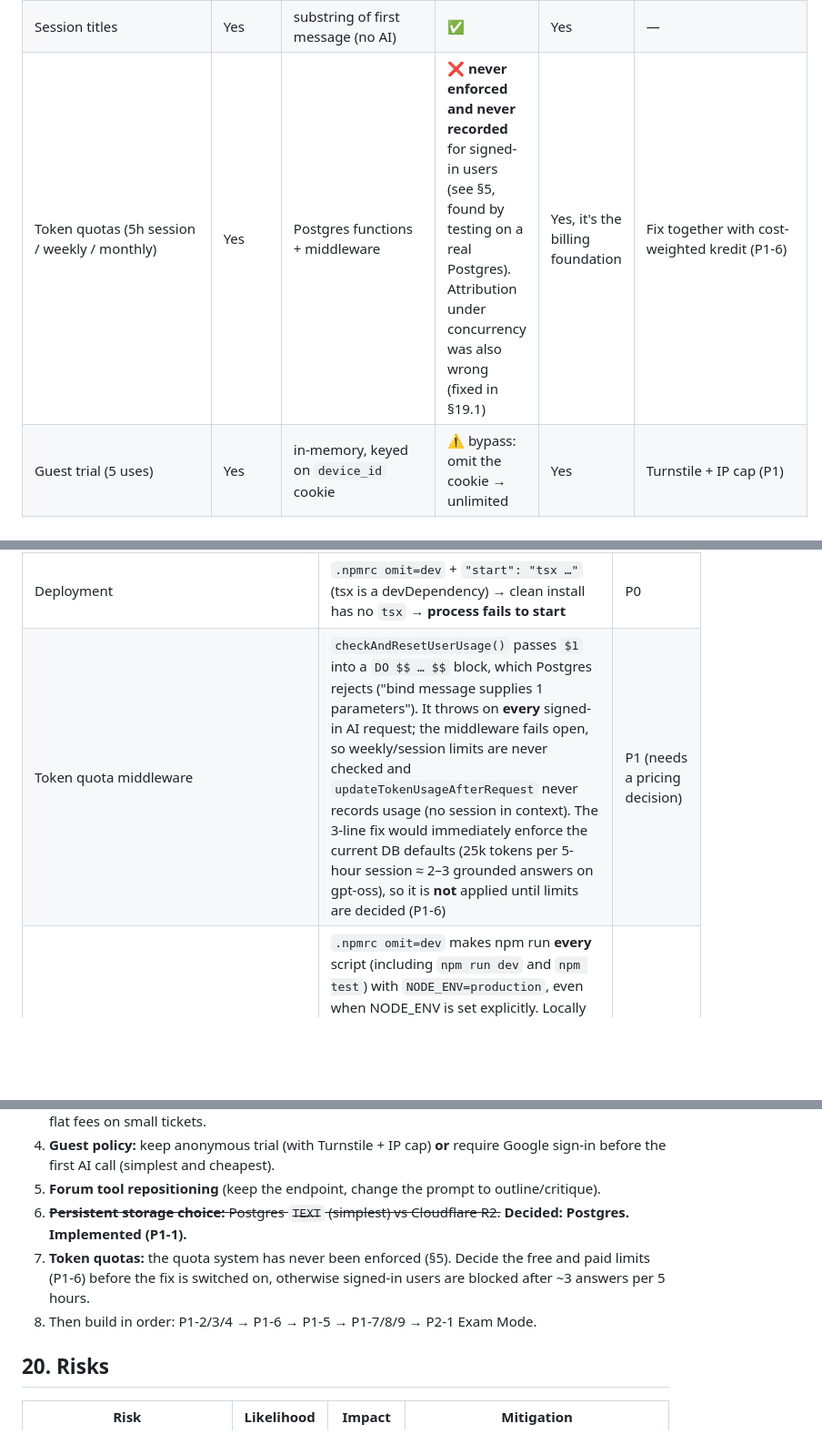
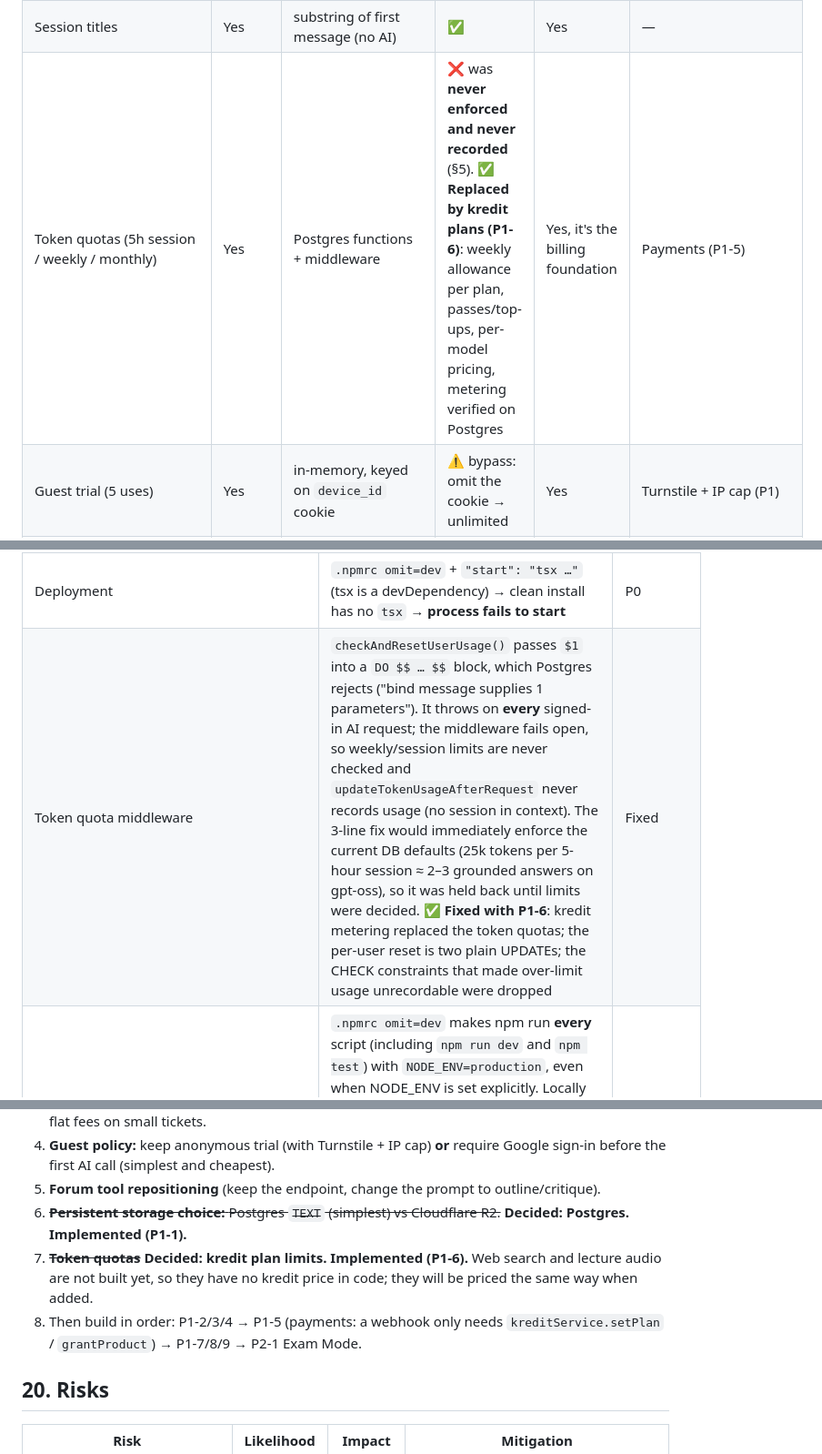
Before and after one commit to Zakintaliban/ilmatrix, a Markdown page: docs/AUDIT_AND_STRATEGY_2026.md, 3 parts joined by grey strips. Shown at 91% size. GitHub-like rendering; blank space fills up the shorter version.

Commit message:
docs: record kredit plans (P1-6) and the admin XSS / CSV findings
Co-Authored-By: Claude Opus 5.5 <noreply@anthropic.com>
Claude-Session: https://claude.ai/code/session_01PQ9VZMJnddABfyq8dknZxx

```diff
--- a/docs/AUDIT_AND_STRATEGY_2026.md
+++ b/docs/AUDIT_AND_STRATEGY_2026.md
@@ -95,7 +95,7 @@ Browser (app.html) ──fetch JSON──▶ Hono /api/*
 | Flashcards | Yes | JSON via prompt | ❌ model | Yes | Strict schema (done). Persist + spaced repetition (P2) |
 | Dialogue Coach (start/step/hint/feedback) | Yes | 4 JSON prompts + deterministic "How am I doing?" | ❌ model | Yes | Strict schema (done) |
 | Session titles | Yes | substring of first message (no AI) | ✅ | Yes | — |
-| Token quotas (5h session / weekly / monthly) | Yes | Postgres functions + middleware | ❌ **never enforced and never recorded** for signed-in users (see §5, found by testing on a real Postgres). Attribution under concurrency was also wrong (fixed in §19.1) | Yes, it's the billing foundation | Fix together with cost-weighted kredit (P1-6) |
+| Token quotas (5h session / weekly / monthly) | Yes | Postgres functions + middleware | ❌ was **never enforced and never recorded** (§5). ✅ **Replaced by kredit plans (P1-6)**: weekly allowance per plan, passes/top-ups, per-model pricing, metering verified on Postgres | Yes, it's the billing foundation | Payments (P1-5) |
 | Guest trial (5 uses) | Yes | in-memory, keyed on `device_id` cookie | ⚠️ bypass: omit the cookie → unlimited | Yes | Turnstile + IP cap (P1) |
 | Function calling / tools | **No** | — | — | — | Chat-agent registry (P2) |
 | Structured outputs | **No** | regex JSON extraction | — | — | Done (§19.1) |
@@ -174,7 +174,7 @@ to the correct request.
 | Timeout | `withTimeout` rejects but **doesn't abort** the HTTP call, and the SDK's own retries stack on top (up to ~3×45s) | P0 |
 | Multi-file upload | The UI sends several `file` parts but `parseBody()` keeps only the last repeated key, so **only one file per upload was ever extracted** (found by the new regression suite) | P0 (fixed) |
 | Deployment | `.npmrc omit=dev` + `"start": "tsx …"` (tsx is a devDependency) → clean install has no `tsx` → **process fails to start** | P0 |
-| Token quota middleware | `checkAndResetUserUsage()` passes `$1` into a `DO $$ … $$` block, which Postgres rejects ("bind message supplies 1 parameters"). It throws on **every** signed-in AI request; the middleware fails open, so weekly/session limits are never checked and `updateTokenUsageAfterRequest` never records usage (no session in context). The 3-line fix would immediately enforce the current DB defaults (25k tokens per 5-hour session ≈ 2–3 grounded answers on gpt-oss), so it is **not** applied until limits are decided (P1-6) | P1 (needs a pricing decision) |
+| Token quota middleware | `checkAndResetUserUsage()` passes `$1` into a `DO $$ … $$` block, which Postgres rejects ("bind message supplies 1 parameters"). It throws on **every** signed-in AI request; the middleware fails open, so weekly/session limits are never checked and `updateTokenUsageAfterRequest` never records usage (no session in context). The 3-line fix would immediately enforce the current DB defaults (25k tokens per 5-hour session ≈ 2–3 grounded answers on gpt-oss), so it was held back until limits were decided. ✅ **Fixed with P1-6**: kredit metering replaced the token quotas; the per-user reset is two plain UPDATEs; the CHECK constraints that made over-limit usage unrecordable were dropped | Fixed |
 | npm scripts | `.npmrc omit=dev` makes npm run **every** script (including `npm run dev` and `npm test`) with `NODE_ENV=production`, even when NODE_ENV is set explicitly. Locally that forces DB SSL (a local Postgres is unreachable) and Secure cookies. `DATABASE_SSL=false` override added; `.npmrc` left as is because production may rely on the implicit NODE_ENV | P2 |
 | `aiRateLimit` | `recordAITokenUsage` is **never called**, so hourly limits never trigger. The burst check is also wrong (it only looks at the timestamp of the last request) | P1 |
 | `abuseDetection` | Inspects `message`/`materialText`/`question`, but the UI sends `messages`/`prompt`/`materialId`, so the check is **effectively inert**. (A suspected ReDoS in its regex was benchmarked and is *not* exploitable in V8: 2 ms at 20k chars) | P1 |
@@ -587,9 +589,10 @@ vision parameters, and real latency and cost. The provider downgrades rejected p
    (simplest and cheapest).
 5. **Forum tool repositioning** (keep the endpoint, change the prompt to outline/critique).
 6. ~~**Persistent storage choice:** Postgres `TEXT` (simplest) vs Cloudflare R2.~~ **Decided: Postgres. Implemented (P1-1).**
-7. **Token quotas:** the quota system has never been enforced (§5). Decide the free and paid limits (P1-6) before the
-   fix is switched on, otherwise signed-in users are blocked after ~3 answers per 5 hours.
-8. Then build in order: P1-2/3/4 → P1-6 → P1-5 → P1-7/8/9 → P2-1 Exam Mode.
+7. ~~**Token quotas**~~ **Decided: kredit plan limits. Implemented (P1-6).** Web search and lecture audio are not built
+   yet, so they have no kredit price in code; they will be priced the same way when added.
+8. Then build in order: P1-2/3/4 → P1-5 (payments: a webhook only needs `kreditService.setPlan` / `grantProduct`) →
+   P1-7/8/9 → P2-1 Exam Mode.
 
 ## 20. Risks
 
```
Also changed, not shown: other parts of docs/AUDIT_AND_STRATEGY_2026.md (+3 -1 lines).
